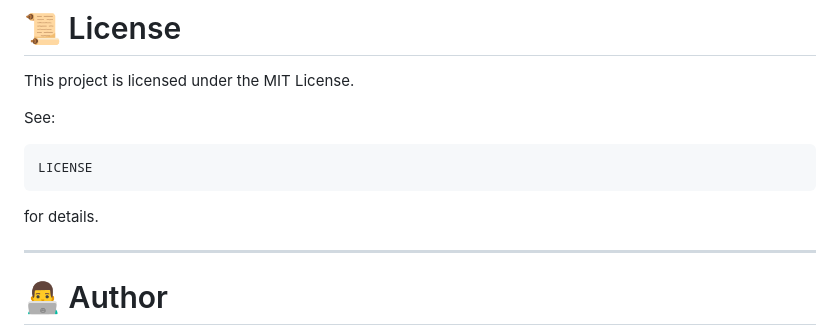
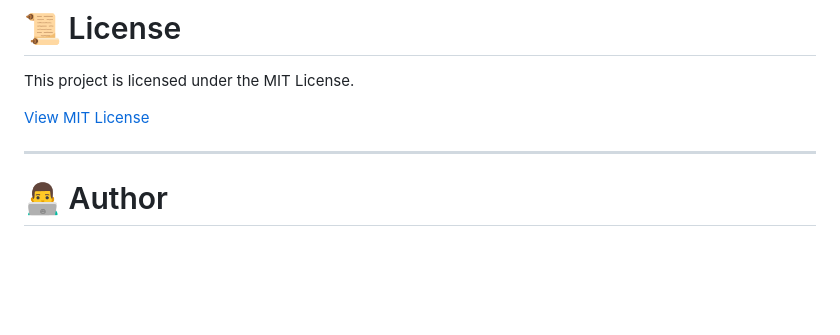
Before and after one commit to KalaiselvamK23/Cinefetch, a Markdown page: README.md, the part around the change. Rendered like a GitHub page; blank space fills up the shorter version.

Commit message:
Changed license details from README
Removed license reference from README.

````diff
--- a/README.md
+++ b/README.md
@@ -345,13 +345,7 @@ If you find any bugs or have suggestions, feel free to open an issue.
 
 This project is licensed under the MIT License.
 
-See:
-
-```
-LICENSE
-```
-
-for details.
+[View MIT License](LICENSE)
 
 ---
 
````
